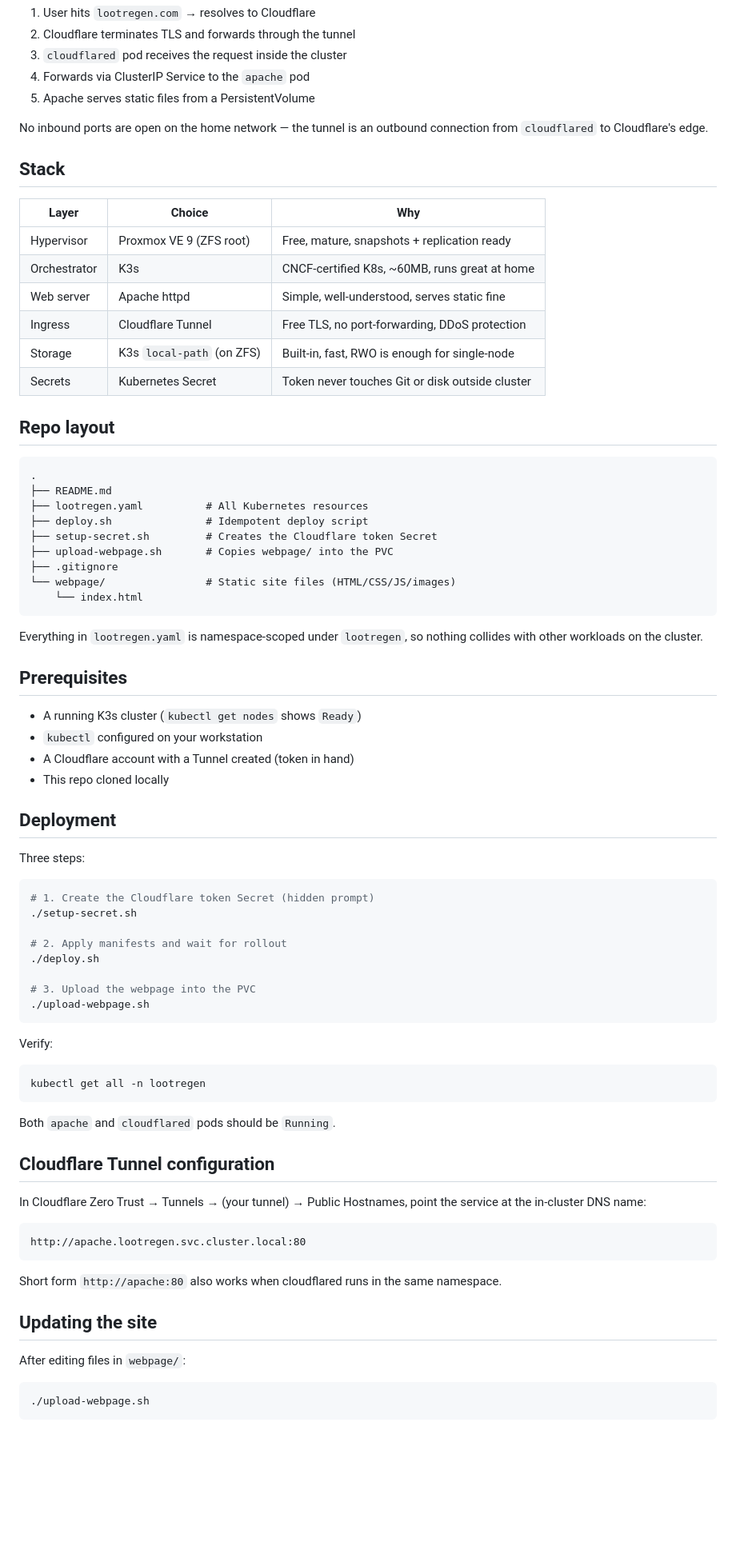
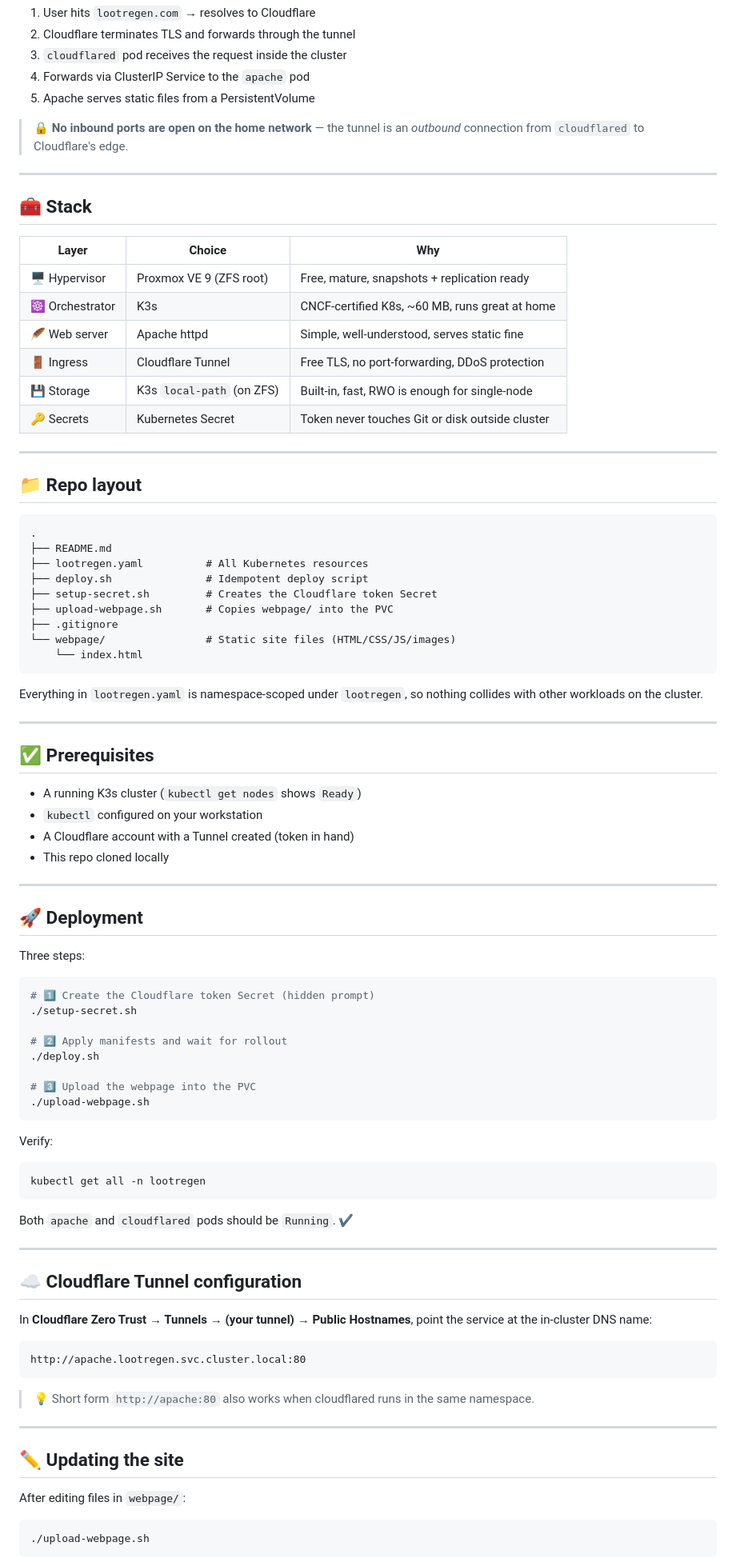
Before and after one commit to Lootregenit/Webpage-lootregen, a Markdown page: README.md, the part around one of its changes. Shown at 80% size. GitHub-like rendering; blank space fills up the shorter version.

````diff
--- a/README.md
+++ b/README.md
@@ -54,21 +98,24 @@ the whole thing can be redeployed from scratch in minutes.
 4. Forwards via ClusterIP Service to the `apache` pod
 5. Apache serves static files from a PersistentVolume
 
-No inbound ports are open on the home network — the tunnel is an outbound
-connection from `cloudflared` to Cloudflare's edge.
+> 🔒 **No inbound ports are open on the home network** — the tunnel is an *outbound* connection from `cloudflared` to Cloudflare's edge.
 
-## Stack
+---
 
-| Layer        | Choice                    | Why                                          |
-|--------------|---------------------------|----------------------------------------------|
-| Hypervisor   | Proxmox VE 9 (ZFS root)   | Free, mature, snapshots + replication ready |
-| Orchestrator | K3s                       | CNCF-certified K8s, ~60MB, runs great at home |
-| Web server   | Apache httpd              | Simple, well-understood, serves static fine |
-| Ingress      | Cloudflare Tunnel         | Free TLS, no port-forwarding, DDoS protection |
-| Storage      | K3s `local-path` (on ZFS) | Built-in, fast, RWO is enough for single-node |
-| Secrets      | Kubernetes Secret         | Token never touches Git or disk outside cluster |
+## 🧰 Stack
 
-## Repo layout
+| Layer | Choice | Why |
+|---|---|---|
+| 🖥 Hypervisor | Proxmox VE 9 (ZFS root) | Free, mature, snapshots + replication ready |
+| ☸️ Orchestrator | K3s | CNCF-certified K8s, ~60 MB, runs great at home |
+| 🪶 Web server | Apache httpd | Simple, well-understood, serves static fine |
+| 🚪 Ingress | Cloudflare Tunnel | Free TLS, no port-forwarding, DDoS protection |
+| 💾 Storage | K3s `local-path` (on ZFS) | Built-in, fast, RWO is enough for single-node |
+| 🔑 Secrets | Kubernetes Secret | Token never touches Git or disk outside cluster |
+
+---
+
+## 📁 Repo layout
 
 ```
 .
@@ -82,28 +129,31 @@ connection from `cloudflared` to Cloudflare's edge.
     └── index.html
 ```
 
-Everything in `lootregen.yaml` is namespace-scoped under `lootregen`, so
-nothing collides with other workloads on the cluster.
+Everything in `lootregen.yaml` is namespace-scoped under `lootregen`, so nothing collides with other workloads on the cluster.
 
-## Prerequisites
+---
+
+## ✅ Prerequisites
 
 - A running K3s cluster (`kubectl get nodes` shows `Ready`)
 - `kubectl` configured on your workstation
 - A Cloudflare account with a Tunnel created (token in hand)
 - This repo cloned locally
 
-## Deployment
+---
+
+## 🚀 Deployment
 
 Three steps:
 
 ```bash
-# 1. Create the Cloudflare token Secret (hidden prompt)
+# 1️⃣ Create the Cloudflare token Secret (hidden prompt)
 ./setup-secret.sh
 
-# 2. Apply manifests and wait for rollout
+# 2️⃣ Apply manifests and wait for rollout
 ./deploy.sh
 
-# 3. Upload the webpage into the PVC
+# 3️⃣ Upload the webpage into the PVC
 ./upload-webpage.sh
 ```
 
@@ -113,21 +163,23 @@ Verify:
 kubectl get all -n lootregen
 ```
 
-Both `apache` and `cloudflared` pods should be `Running`.
+Both `apache` and `cloudflared` pods should be `Running`. ✔️
 
-## Cloudflare Tunnel configuration
+---
 
-In Cloudflare Zero Trust → Tunnels → (your tunnel) → Public Hostnames,
-point the service at the in-cluster DNS name:
+## ☁️ Cloudflare Tunnel configuration
+
+In **Cloudflare Zero Trust → Tunnels → (your tunnel) → Public Hostnames**, point the service at the in-cluster DNS name:
 
 ```
 http://apache.lootregen.svc.cluster.local:80
 ```
 
-Short form `http://apache:80` also works when cloudflared runs in the
-same namespace.
+> 💡 Short form `http://apache:80` also works when cloudflared runs in the same namespace.
 
-## Updating the site
+---
+
+## ✏️ Updating the site
 
 After editing files in `webpage/`:
 
````
Also changed, not shown: other parts of README.md (+153 -81 lines).
